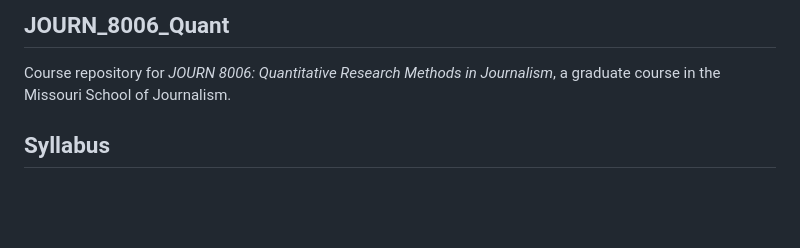
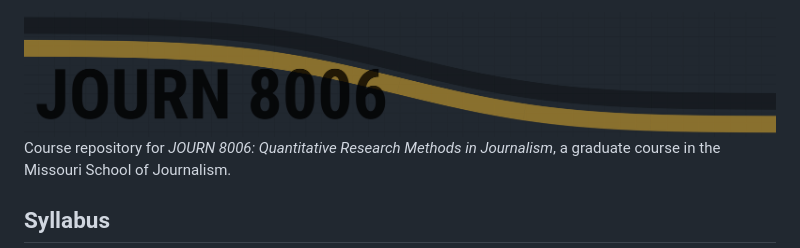
Before and after one commit to mkearney/JOURN_8006_Quant, a Markdown page: README.md, the part around the change. Drawn GitHub-style; pictures changed too: aes/journ8006-canvas-banner.png (added); blank space fills up the shorter version.

Commit message:
added course banner

```diff
--- a/README.md
+++ b/README.md
@@ -1,6 +1,5 @@
 
-JOURN\_8006\_Quant
-------------------
+<img src="aes/journ8006-canvas-banner.png" width="100%" />
 
 Course repository for *JOURN 8006: Quantitative Research Methods in Journalism*, a graduate course in the Missouri School of Journalism.
 
```
Also changed, not shown: 2 other files.
